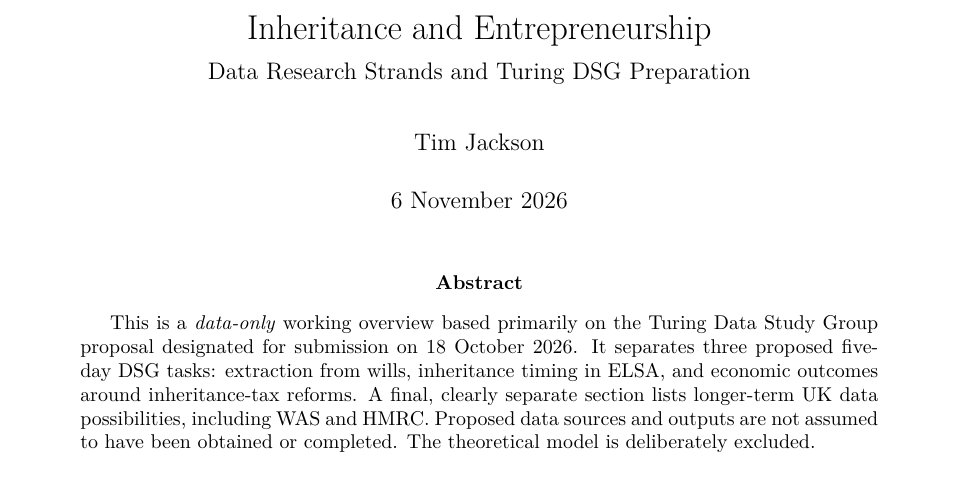
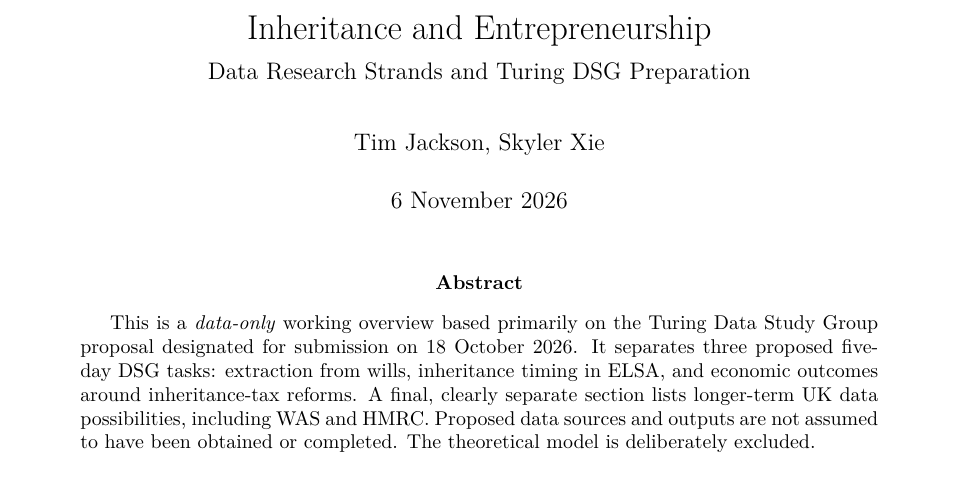
Before and after one commit to timjackson100/Inheritance-and-Entrepreneurship, a LaTeX paper (main.tex): part of page 1 of 12, cut so that both start at the same text. Compiled offline with pdfLaTeX.

Commit message:
Updates from Overleaf

```diff
--- a/main.tex
+++ b/main.tex
@@ -10,7 +10,7 @@
 \setlength{\parindent}{0pt}
 
 \title{Inheritance and Entrepreneurship\\[0.4em]\large Data Research Strands and Turing DSG Preparation}
-\author{Tim Jackson}
+\author{Tim Jackson, Skyler Xie}
 \date{6 November 2026}
 
 \begin{document}
```
